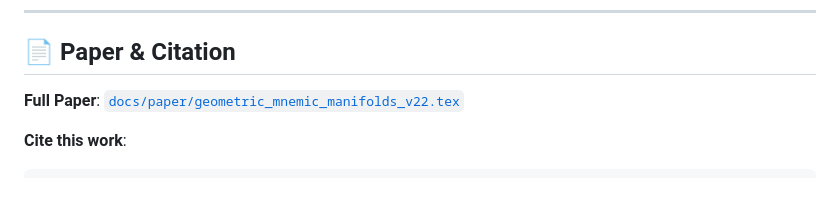
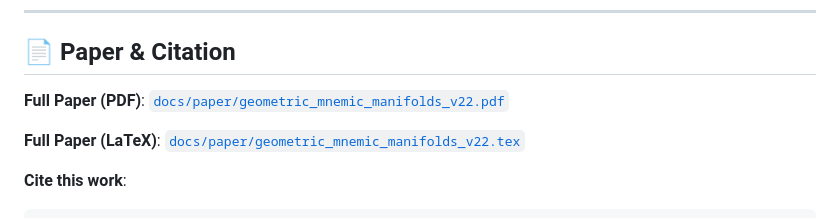
Before and after one commit to garciaalan186/geometric-mnemic-manifolds, a Markdown page: README.md, the part around the change. Drawn GitHub-style; blank space fills up the shorter version.

````diff
--- a/README.md
+++ b/README.md
@@ -11,7 +11,11 @@
 
 ## 📄 Paper & Citation
 
-**Full Paper**: [`docs/paper/geometric_mnemic_manifolds_v22.tex`](docs/paper/geometric_mnemic_manifolds_v22.tex)
+**Full Paper (PDF)**: [`docs/paper/geometric_mnemic_manifolds_v22.pdf`](docs/paper/geometric_mnemic_manifolds_v22.pdf)
+
+**Full Paper (LaTeX)**: [`docs/paper/geometric_mnemic_manifolds_v22.tex`](docs/paper/geometric_mnemic_manifolds_v22.tex)
+
+
 
 **Cite this work**:
 ```bibtex
````
